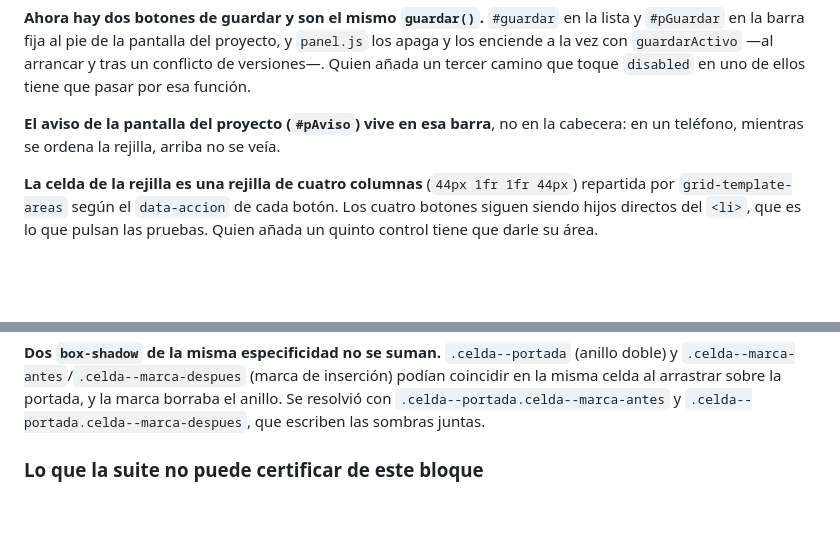
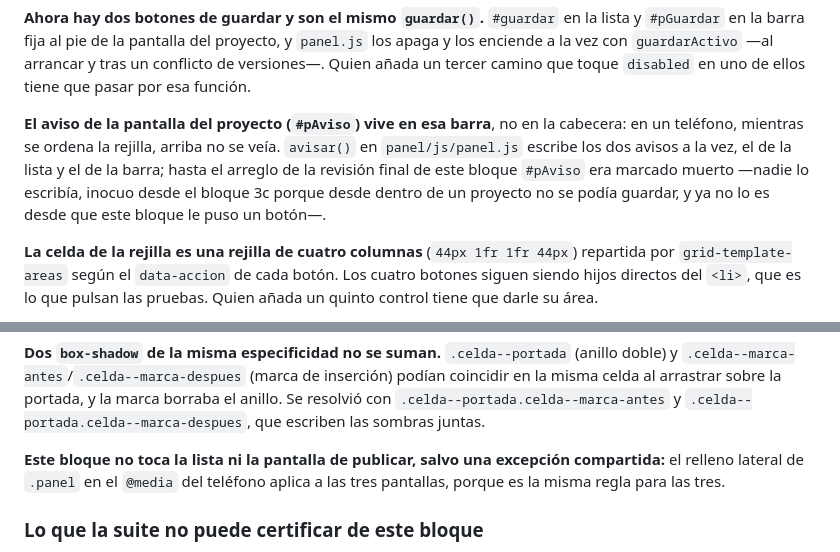
Before and after one commit to aro42-ua/luque, a Markdown page: docs/estado-conocido.md, 2 parts joined by grey strips. Rendered like a GitHub page; blank space fills up the shorter version.

Commit message:
Docs: lo que salio distinto al ejecutar el plan, y el aviso que no se escribia
Co-Authored-By: Claude Fable 5.1 <noreply@anthropic.com>

```diff
--- a/docs/estado-conocido.md
+++ b/docs/estado-conocido.md
@@ -988,6 +988,11 @@ tras un conflicto de versiones—. Quien añada un tercer camino que toque
 
 **El aviso de la pantalla del proyecto (`#pAviso`) vive en esa barra**, no en la
 cabecera: en un teléfono, mientras se ordena la rejilla, arriba no se veía.
+`avisar()` en `panel/js/panel.js` escribe los dos avisos a la vez, el de la
+lista y el de la barra; hasta el arreglo de la revisión final de este bloque
+`#pAviso` era marcado muerto —nadie lo escribía, inocuo desde el bloque 3c
+porque desde dentro de un proyecto no se podía guardar, y ya no lo es desde
+que este bloque le puso un botón—.
 
 **La celda de la rejilla es una rejilla de cuatro columnas** (`44px 1fr 1fr
 44px`) repartida por `grid-template-areas` según el `data-accion` de cada
@@ -1019,6 +1024,10 @@ descubrir dos veces.
 inserción) podían coincidir en la misma celda al arrastrar sobre la portada, y
 la marca borraba el anillo. Se resolvió con `.celda--portada.celda--marca-antes`
 y `.celda--portada.celda--marca-despues`, que escriben las sombras juntas.
+
+**Este bloque no toca la lista ni la pantalla de publicar, salvo una
+excepción compartida:** el relleno lateral de `.panel` en el `@media` del
+teléfono aplica a las tres pantallas, porque es la misma regla para las tres.
 
 ### Lo que la suite no puede certificar de este bloque
 
```
Also changed, not shown: 2 other files.
